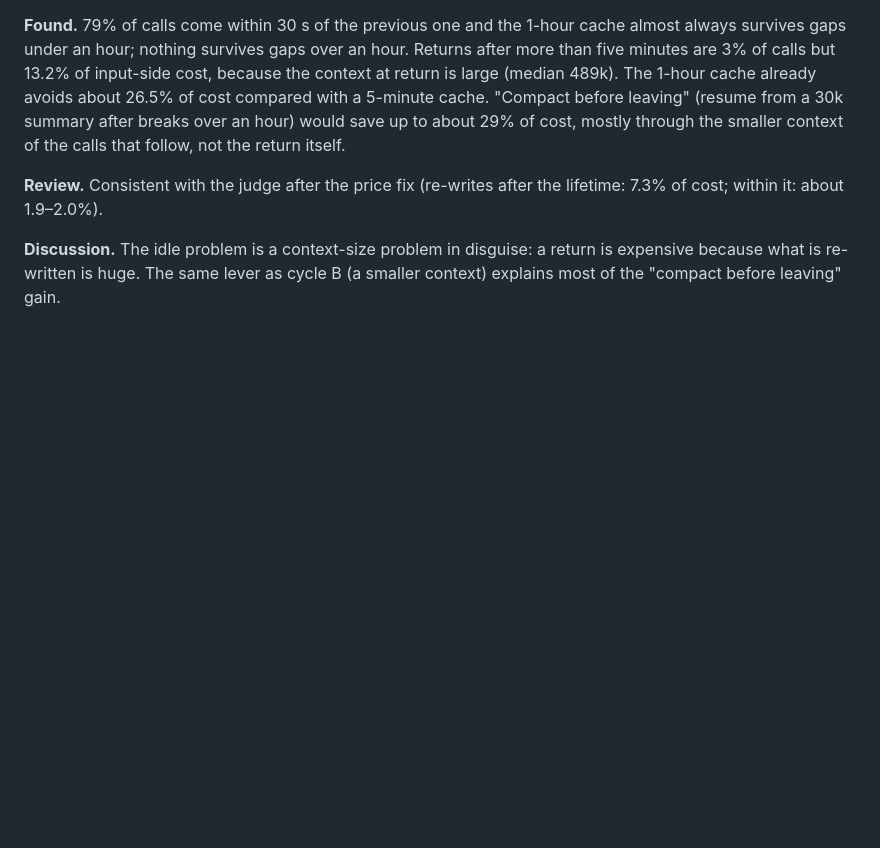
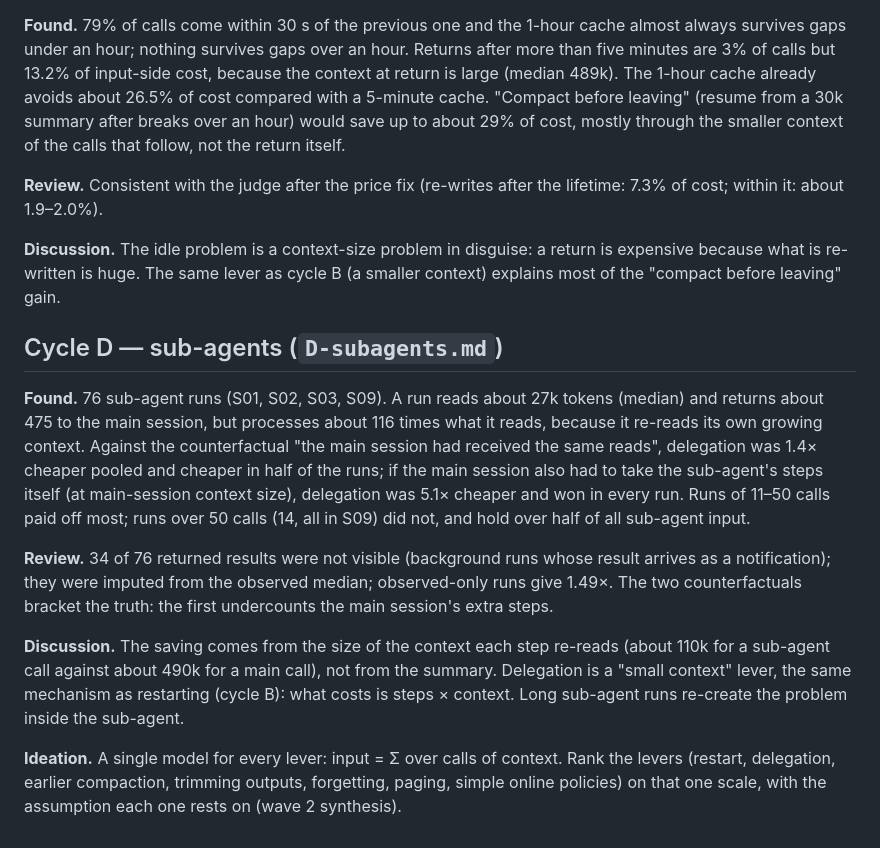
Before and after one commit to graviton94/pickaxetax, a Markdown page: research/phase2/log.md, the part around the change. Drawn GitHub-style; blank space fills up the shorter version.

Commit message:
Phase 2, cycle D: sub-agent economics

```diff
--- a/research/phase2/log.md
+++ b/research/phase2/log.md
@@ -101,3 +101,26 @@ cost; within it: about 1.9–2.0%).
 **Discussion.** The idle problem is a context-size problem in disguise: a return is expensive
 because what is re-written is huge. The same lever as cycle B (a smaller context) explains most
 of the "compact before leaving" gain.
+
+## Cycle D — sub-agents (`D-subagents.md`)
+
+**Found.** 76 sub-agent runs (S01, S02, S03, S09). A run reads about 27k tokens (median) and
+returns about 475 to the main session, but processes about 116 times what it reads, because it
+re-reads its own growing context. Against the counterfactual "the main session had received the
+same reads", delegation was 1.4× cheaper pooled and cheaper in half of the runs; if the main
+session also had to take the sub-agent's steps itself (at main-session context size), delegation
+was 5.1× cheaper and won in every run. Runs of 11–50 calls paid off most; runs over 50 calls
+(14, all in S09) did not, and hold over half of all sub-agent input.
+
+**Review.** 34 of 76 returned results were not visible (background runs whose result arrives as a
+notification); they were imputed from the observed median; observed-only runs give 1.49×. The
+two counterfactuals bracket the truth: the first undercounts the main session's extra steps.
+
+**Discussion.** The saving comes from the size of the context each step re-reads (about 110k for a
+sub-agent call against about 490k for a main call), not from the summary. Delegation is a
+"small context" lever, the same mechanism as restarting (cycle B): what costs is steps × context.
+Long sub-agent runs re-create the problem inside the sub-agent.
+
+**Ideation.** A single model for every lever: input = Σ over calls of context. Rank the levers
+(restart, delegation, earlier compaction, trimming outputs, forgetting, paging, simple online
+policies) on that one scale, with the assumption each one rests on (wave 2 synthesis).
```
Also changed, not shown: research/phase2/D-subagents.md (added, +62 -0 lines).
